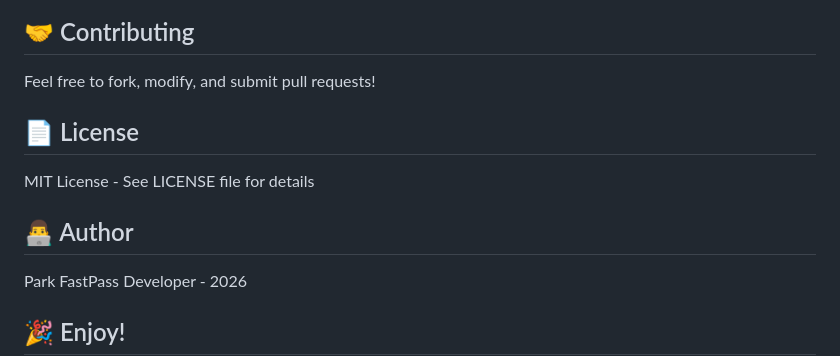
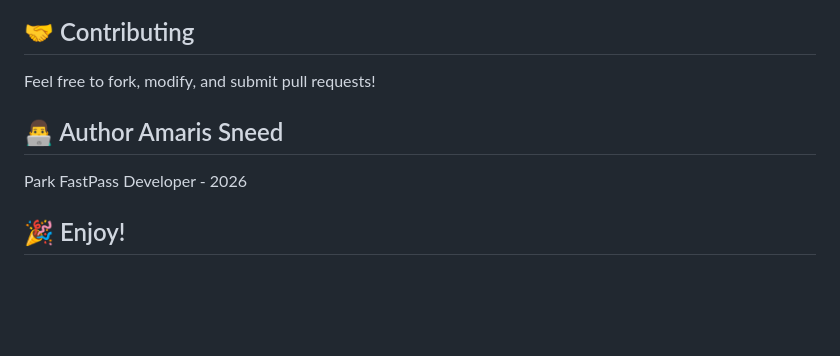
Before and after one commit to PinkRanger2Amy/park-fastpass-api, a Markdown page: README.md, the part around one of its changes. Drawn GitHub-style; blank space fills up the shorter version.

Commit message:
Update README  add author and photos
Removed License section and updated author information.

```diff
--- a/README.md
+++ b/README.md
@@ -174,11 +174,9 @@ python scripts/seed_rides.py
 
 Feel free to fork, modify, and submit pull requests!
 
-## 📄 License
 
-MIT License - See LICENSE file for details
 
-## 👨‍💻 Author
+## 👨‍💻 Author Amaris Sneed
 
 Park FastPass Developer - 2026
 
```
Also changed, not shown: other parts of README.md (+8 -0 lines).
